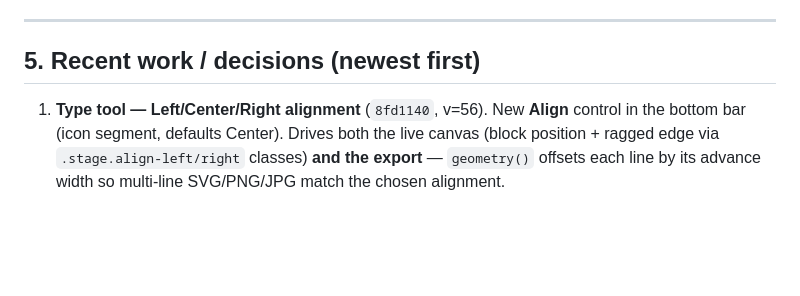
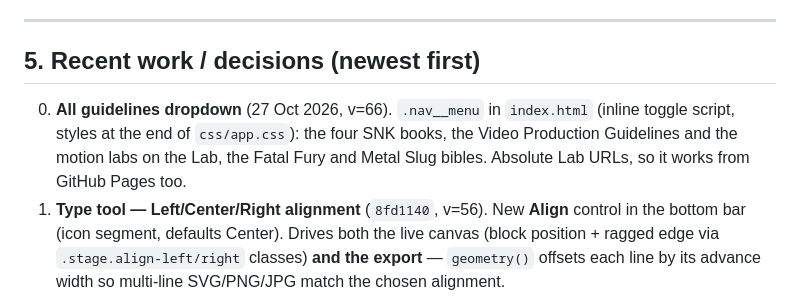
Before and after one commit to nessim-higson/arena-guidelines, a Markdown page: STATE.md, the part around one of its changes. Rendered like a GitHub page; blank space fills up the shorter version.

Commit message:
STATE: 27 Oct review round

```diff
--- a/STATE.md
+++ b/STATE.md
@@ -61,6 +61,7 @@ Data-driven slides. Three layers:
 
 ## 5. Recent work / decisions (newest first)
 
+0. **All guidelines dropdown** (27 Oct 2026, v=66). `.nav__menu` in `index.html` (inline toggle script, styles at the end of `css/app.css`): the four SNK books, the Video Production Guidelines and the motion labs on the Lab, the Fatal Fury and Metal Slug bibles. Absolute Lab URLs, so it works from GitHub Pages too.
 1. **Type tool — Left/Center/Right alignment** (`8fd1140`, v=56). New **Align** control in the bottom bar (icon segment, defaults Center). Drives both the live canvas (block position + ragged edge via `.stage.align-left/right` classes) **and the export** — `geometry()` offsets each line by its advance width so multi-line SVG/PNG/JPG match the chosen alignment.
 2. **Logo section reverted to V.1** (`f975ef4`, v=56). After comparing on `logo-comps.html`, chose the **original V.1 dark 4-up grid** (Horizontal / Stacked-left / Stacked-centered / Icon on the dark ground, White default download) over the white "Songtrust-style" centered suite. Dropped the `.slide--lockups { background:#fff }` override; slide is back on the default dark ground and full-height so the grid centers.
 3. **`logo-comps.html`** (`c09d041`) — scratch review page showing the logo suite four ways: **D** V.1 dark 4-up grid (the one now live), **A** white·centered, **B** black·centered, **C** white·left-justified.
```
Also changed, not shown: other parts of STATE.md (+1 -1 lines).
